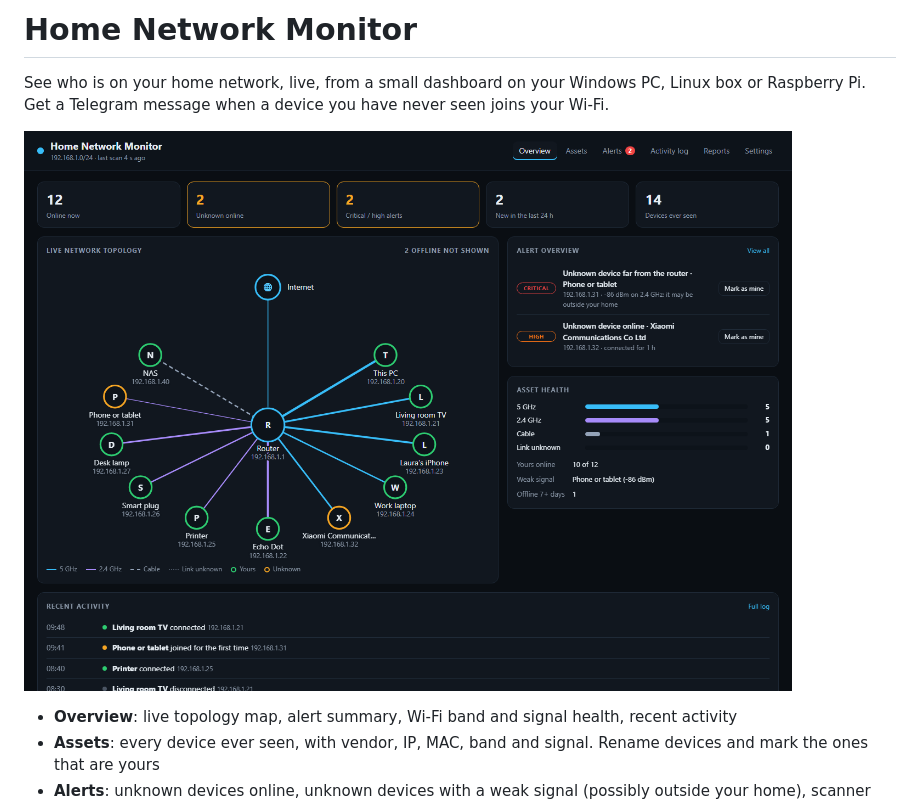
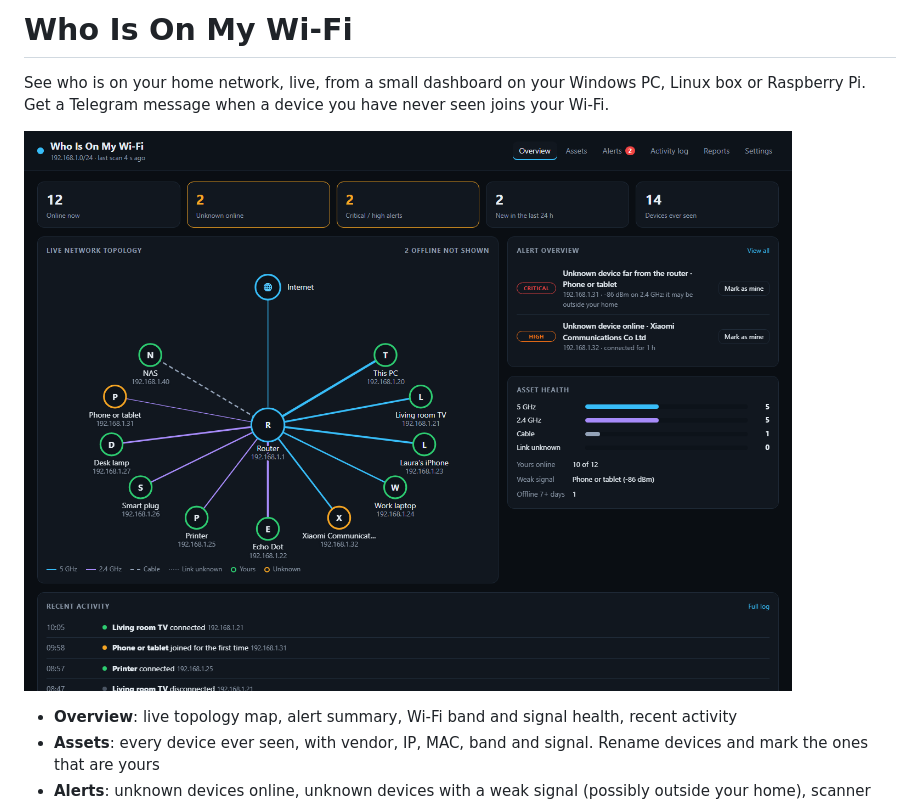
Before and after one commit to feralbacor/Who-is-on-my-wifi, a Markdown page: README.md, the part around the change. Drawn GitHub-style; pictures changed too: docs/screenshot.png.

```diff
--- a/README.md
+++ b/README.md
@@ -1,4 +1,4 @@
-# Home Network Monitor
+# Who Is On My Wi-Fi
 
 See who is on your home network, live, from a small dashboard on your Windows PC, Linux box or Raspberry Pi.
 Get a Telegram message when a device you have never seen joins your Wi-Fi.
```
Also changed, not shown: 2 other files.
